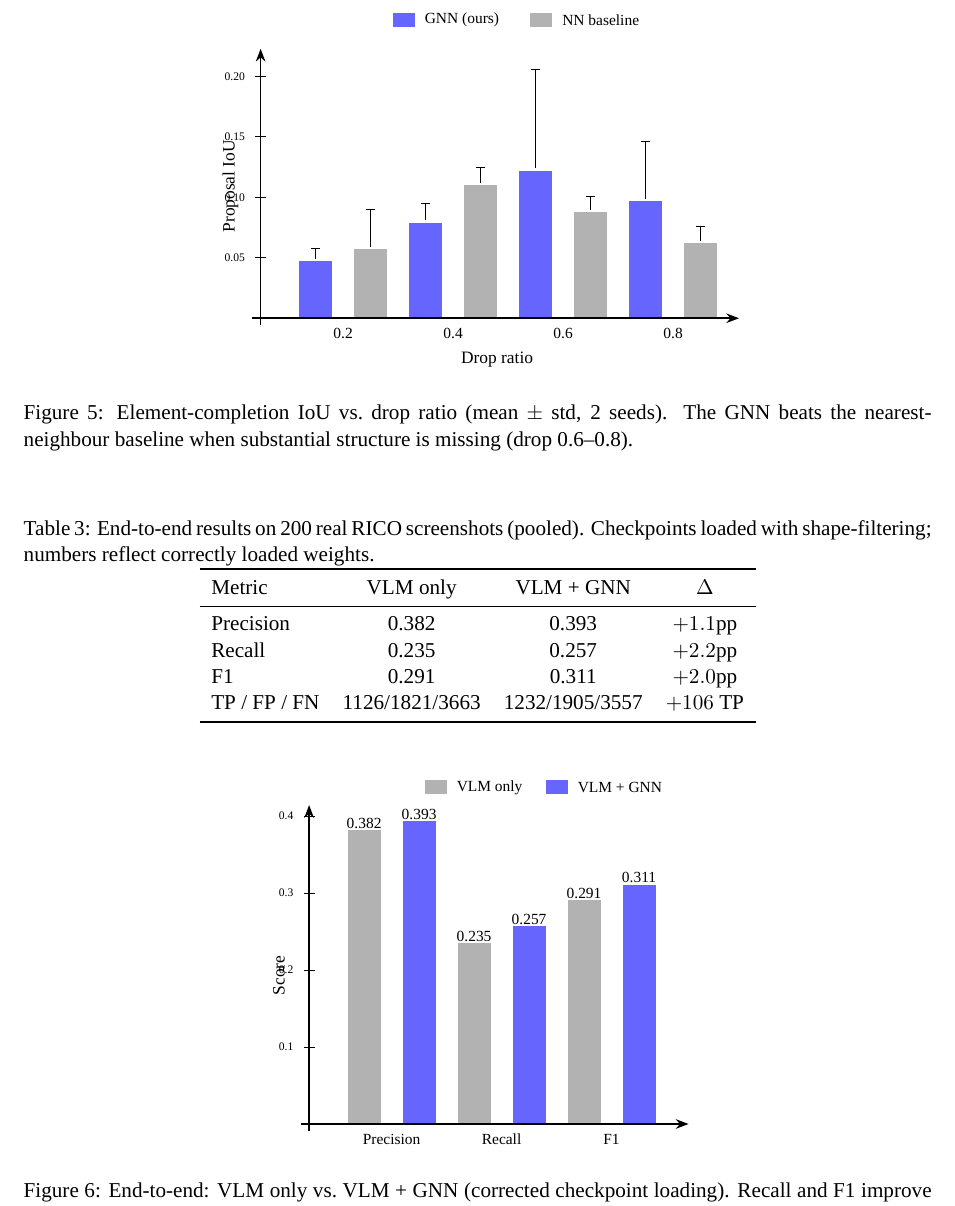
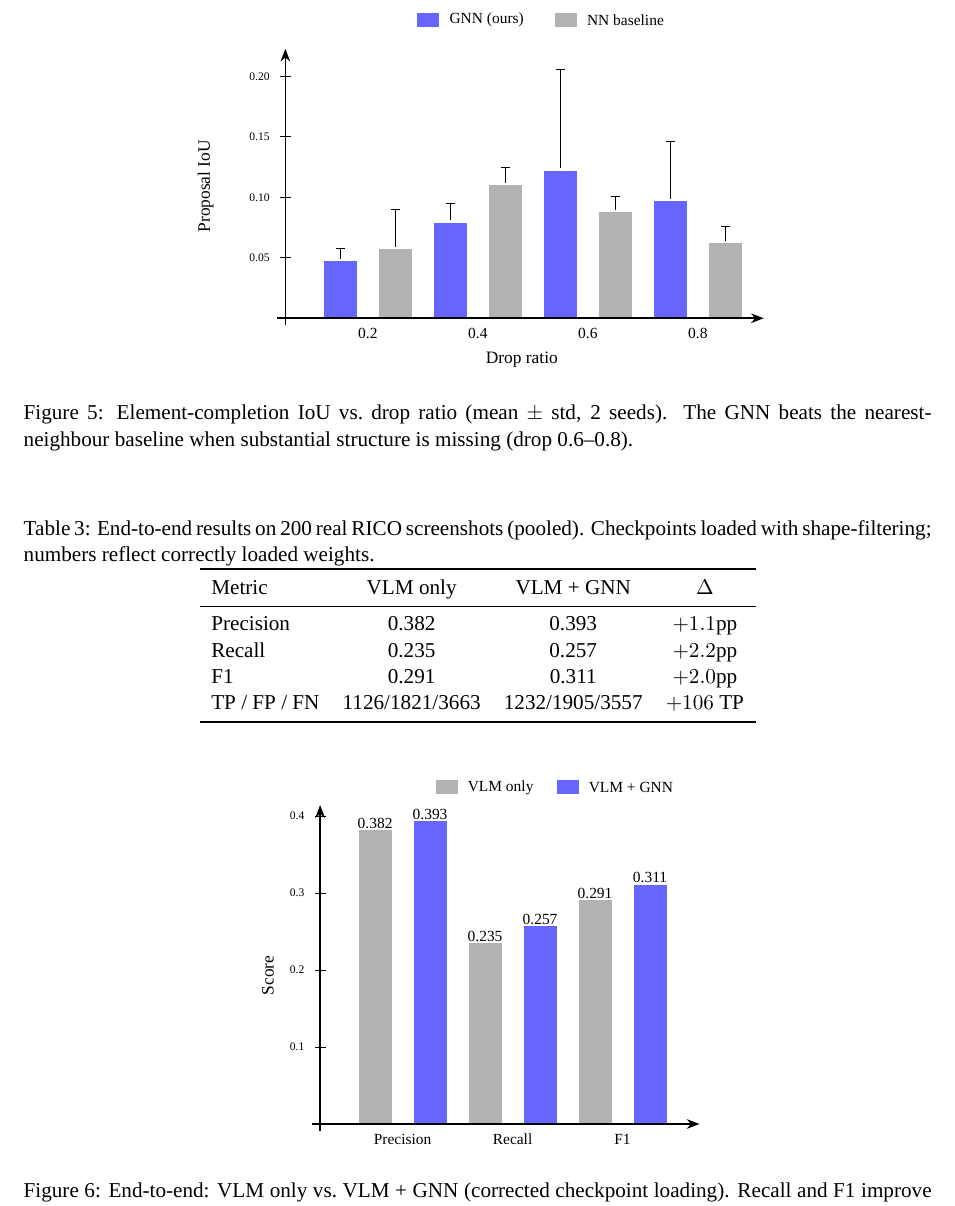
Before and after one commit to mrtsels/bipartite-gnn-gui, a LaTeX paper (report/main.tex): part of page 12 of 15, cut so that both start at the same text. Compiled offline with XeLaTeX; a missing font is replaced by an installed copy or a similar font.

Commit message:
report: shift Fig 5/6 y-axis titles left of tick labels
rotated titles at x=-0.55 overlapped the east-anchored tick labels
extending left from x=-0.15; moved Proposal IoU to -1.45 and Score to
-0.95

```diff
--- a/report/main.tex
+++ b/report/main.tex
@@ -632,7 +632,7 @@ simple interpolation.
     \draw[thick,-{Stealth}] (0,-0.12) -- (0,4.9);
     \draw[thick,-{Stealth}] (-0.15,0) -- (8.7,0);
     \node[font=\footnotesize] at (4.3,-0.75) {Drop ratio};
-    \node[font=\footnotesize, rotate=90] at (-0.55,2.4) {Proposal IoU};
+    \node[font=\footnotesize, rotate=90] at (-1.45,2.4) {Proposal IoU};
     \foreach \v in {0.05,0.10,0.15,0.20} {
       \draw (-0.1,{\v*\sc}) -- (0.1,{\v*\sc});
       \node[anchor=east, font=\tiny] at (-0.15,{\v*\sc}) {\v};
@@ -703,7 +703,7 @@ TP / FP / FN & 1126/1821/3663 & 1232/1905/3557 & $+106$ TP \\
   % axes
   \draw[thick,-{Stealth}] (0,-0.12) -- (0,5.8);
   \draw[thick,-{Stealth}] (-0.15,0) -- (6.9,0);
-  \node[font=\footnotesize, rotate=90] at (-0.55,2.7) {Score};
+  \node[font=\footnotesize, rotate=90] at (-0.95,2.7) {Score};
   \foreach \v in {0.1,0.2,0.3,0.4} {
     \draw (-0.1,{\v*\sc}) -- (0.1,{\v*\sc});
     \node[anchor=east, font=\tiny] at (-0.15,{\v*\sc}) {\v};
```
